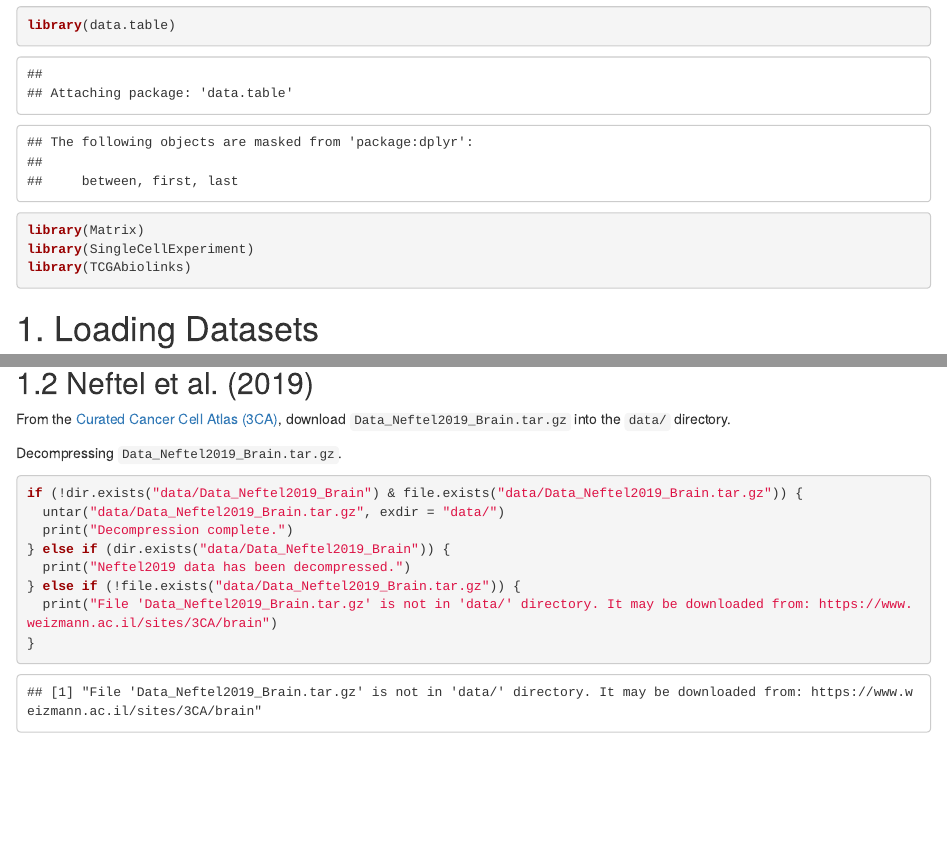
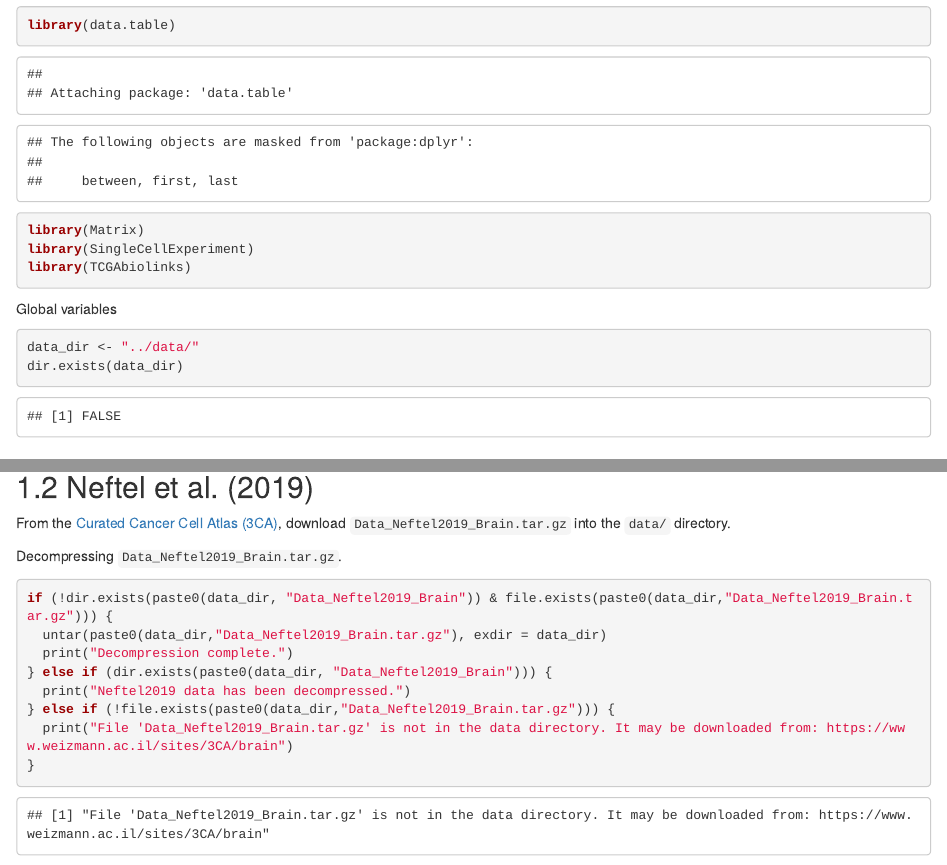
Before and after one commit to luiscastcort/BayesPrism-DynaPrism, an R Markdown document (TestingNotebooks/DatasetTesting.Rmd): the page in a window 1100 px wide, from 440 px down, and a second part further down, joined at a grey line. Rendered offline with R 4.5, knitr and Pandoc, with nearby package versions; some code elsewhere in the file could not run offline.

Commit message:
Modified DatasetTesting.Rmd to handle path changes.

````diff
--- a/TestingNotebooks/DatasetTesting.Rmd
+++ b/TestingNotebooks/DatasetTesting.Rmd
@@ -11,6 +11,11 @@ library(data.table)
 library(Matrix)
 library(SingleCellExperiment)
 library(TCGAbiolinks)
+```
+Global variables
+```{r}
+data_dir <- "../data/"
+dir.exists(data_dir)
 ```
 
 # 1. Loading Datasets
@@ -38,13 +43,13 @@ From the [Curated Cancer Cell Atlas (3CA)](https://www.weizmann.ac.il/sites/3CA/
 
 Decompressing `Data_Neftel2019_Brain.tar.gz`.
 ```{r}
-if (!dir.exists("data/Data_Neftel2019_Brain") & file.exists("data/Data_Neftel2019_Brain.tar.gz")) {
-  untar("data/Data_Neftel2019_Brain.tar.gz", exdir = "data/")
+if (!dir.exists(paste0(data_dir, "Data_Neftel2019_Brain")) & file.exists(paste0(data_dir,"Data_Neftel2019_Brain.tar.gz"))) {
+  untar(paste0(data_dir,"Data_Neftel2019_Brain.tar.gz"), exdir = data_dir)
   print("Decompression complete.")
-} else if (dir.exists("data/Data_Neftel2019_Brain")) {
+} else if (dir.exists(paste0(data_dir, "Data_Neftel2019_Brain"))) {
   print("Neftel2019 data has been decompressed.")
-} else if (!file.exists("data/Data_Neftel2019_Brain.tar.gz")) {
-  print("File 'Data_Neftel2019_Brain.tar.gz' is not in 'data/' directory. It may be downloaded from: https://www.weizmann.ac.il/sites/3CA/brain")
+} else if (!file.exists(paste0(data_dir,"Data_Neftel2019_Brain.tar.gz"))) {
+  print("File 'Data_Neftel2019_Brain.tar.gz' is not in the data directory. It may be downloaded from: https://www.weizmann.ac.il/sites/3CA/brain")
 }
 ```
 
````
Also changed, not shown: TestingNotebooks/DatasetTesting.nb.html, TestingNotebooks/DatasetTesting.Rmd (12 more changed lines).
